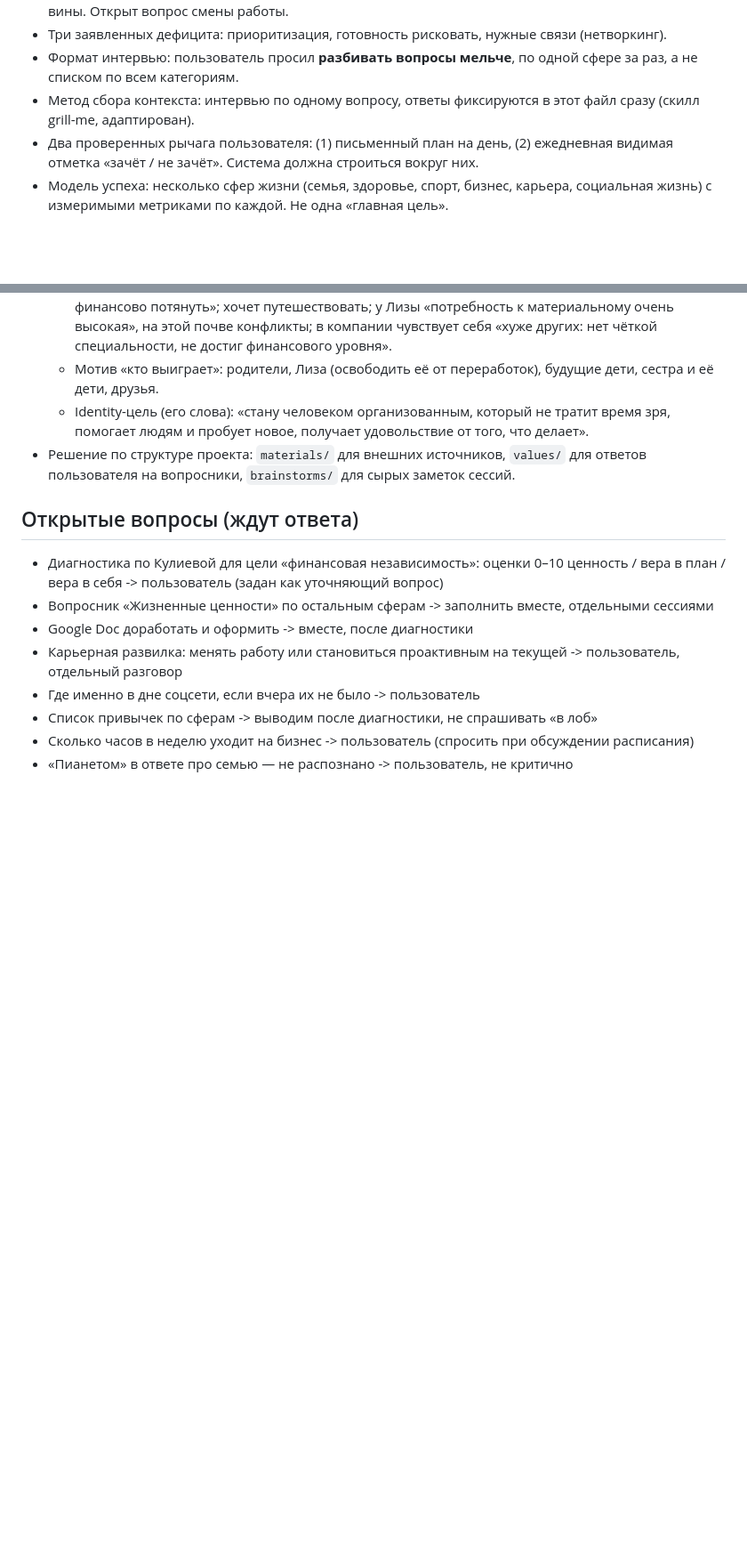
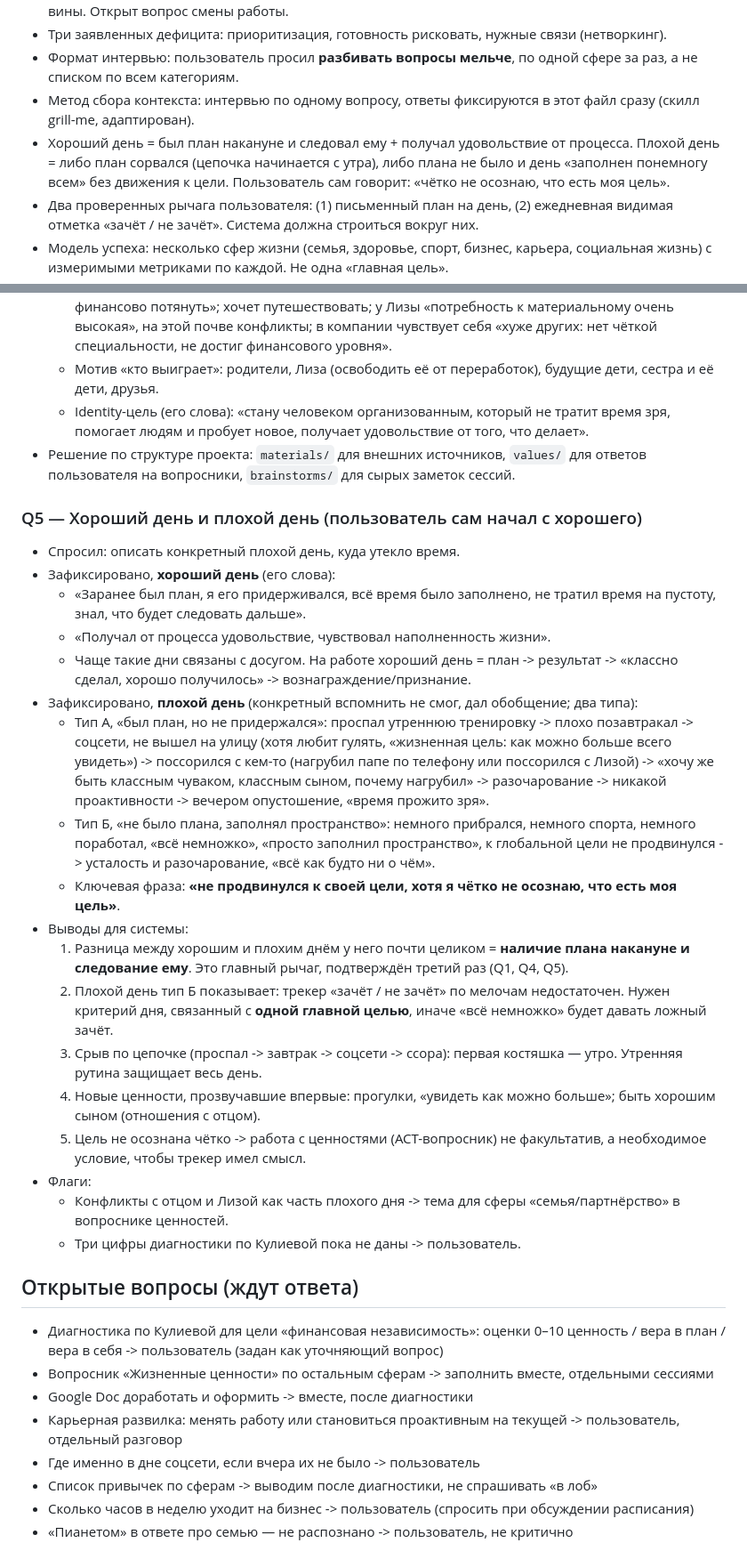
Before and after one commit to Babiloff/Habits, a Markdown page: brainstorms/2026-10-21-project-context.md, 2 parts joined by grey strips. Shown at 89% size. Rendered like a GitHub page; blank space fills up the shorter version.

Commit message:
Capture Q5: good day vs bad day patterns
Co-Authored-By: Claude Fable 5.1 <noreply@anthropic.com>
Claude-Session: https://claude.ai/code/session_014rULhhYFjQPidVbcHNnFNM

```diff
--- a/brainstorms/2026-10-21-project-context.md
+++ b/brainstorms/2026-10-21-project-context.md
@@ -14,6 +14,7 @@
 - Три заявленных дефицита: приоритизация, готовность рисковать, нужные связи (нетворкинг).
 - Формат интервью: пользователь просил **разбивать вопросы мельче**, по одной сфере за раз, а не списком по всем категориям.
 - Метод сбора контекста: интервью по одному вопросу, ответы фиксируются в этот файл сразу (скилл grill-me, адаптирован).
+- Хороший день = был план накануне и следовал ему + получал удовольствие от процесса. Плохой день = либо план сорвался (цепочка начинается с утра), либо плана не было и день «заполнен понемногу всем» без движения к цели. Пользователь сам говорит: «чётко не осознаю, что есть моя цель».
 - Два проверенных рычага пользователя: (1) письменный план на день, (2) ежедневная видимая отметка «зачёт / не зачёт». Система должна строиться вокруг них.
 - Модель успеха: несколько сфер жизни (семья, здоровье, спорт, бизнес, карьера, социальная жизнь) с измеримыми метриками по каждой. Не одна «главная цель».
 - Центральная проблема со слов пользователя: прокрастинация и соцсети при высоких ожиданиях от себя; возможная корневая причина — неуверенность, что цели достижимы.
@@ -92,6 +93,26 @@
   - Identity-цель (его слова): «стану человеком организованным, который не тратит время зря, помогает людям и пробует новое, получает удовольствие от того, что делает».
 - Решение по структуре проекта: `materials/` для внешних источников, `values/` для ответов пользователя на вопросники, `brainstorms/` для сырых заметок сессий.
 
+### Q5 — Хороший день и плохой день (пользователь сам начал с хорошего)
+- Спросил: описать конкретный плохой день, куда утекло время.
+- Зафиксировано, **хороший день** (его слова):
+  - «Заранее был план, я его придерживался, всё время было заполнено, не тратил время на пустоту, знал, что будет следовать дальше».
+  - «Получал от процесса удовольствие, чувствовал наполненность жизни».
+  - Чаще такие дни связаны с досугом. На работе хороший день = план -> результат -> «классно сделал, хорошо получилось» -> вознаграждение/признание.
+- Зафиксировано, **плохой день** (конкретный вспомнить не смог, дал обобщение; два типа):
+  - Тип А, «был план, но не придержался»: проспал утреннюю тренировку -> плохо позавтракал -> соцсети, не вышел на улицу (хотя любит гулять, «жизненная цель: как можно больше всего увидеть») -> поссорился с кем-то (нагрубил папе по телефону или поссорился с Лизой) -> «хочу же быть классным чуваком, классным сыном, почему нагрубил» -> разочарование -> никакой проактивности -> вечером опустошение, «время прожито зря».
+  - Тип Б, «не было плана, заполнял пространство»: немного прибрался, немного спорта, немного поработал, «всё немножко», «просто заполнил пространство», к глобальной цели не продвинулся -> усталость и разочарование, «всё как будто ни о чём».
+  - Ключевая фраза: **«не продвинулся к своей цели, хотя я чётко не осознаю, что есть моя цель»**.
+- Выводы для системы:
+  1. Разница между хорошим и плохим днём у него почти целиком = **наличие плана накануне и следование ему**. Это главный рычаг, подтверждён третий раз (Q1, Q4, Q5).
+  2. Плохой день тип Б показывает: трекер «зачёт / не зачёт» по мелочам недостаточен. Нужен критерий дня, связанный с **одной главной целью**, иначе «всё немножко» будет давать ложный зачёт.
+  3. Срыв по цепочке (проспал -> завтрак -> соцсети -> ссора): первая костяшка — утро. Утренняя рутина защищает весь день.
+  4. Новые ценности, прозвучавшие впервые: прогулки, «увидеть как можно больше»; быть хорошим сыном (отношения с отцом).
+  5. Цель не осознана чётко -> работа с ценностями (ACT-вопросник) не факультатив, а необходимое условие, чтобы трекер имел смысл.
+- Флаги:
+  - Конфликты с отцом и Лизой как часть плохого дня -> тема для сферы «семья/партнёрство» в вопроснике ценностей.
+  - Три цифры диагностики по Кулиевой пока не даны -> пользователь.
+
 ## Открытые вопросы (ждут ответа)
 - Диагностика по Кулиевой для цели «финансовая независимость»: оценки 0–10 ценность / вера в план / вера в себя -> пользователь (задан как уточняющий вопрос)
 - Вопросник «Жизненные ценности» по остальным сферам -> заполнить вместе, отдельными сессиями
```
